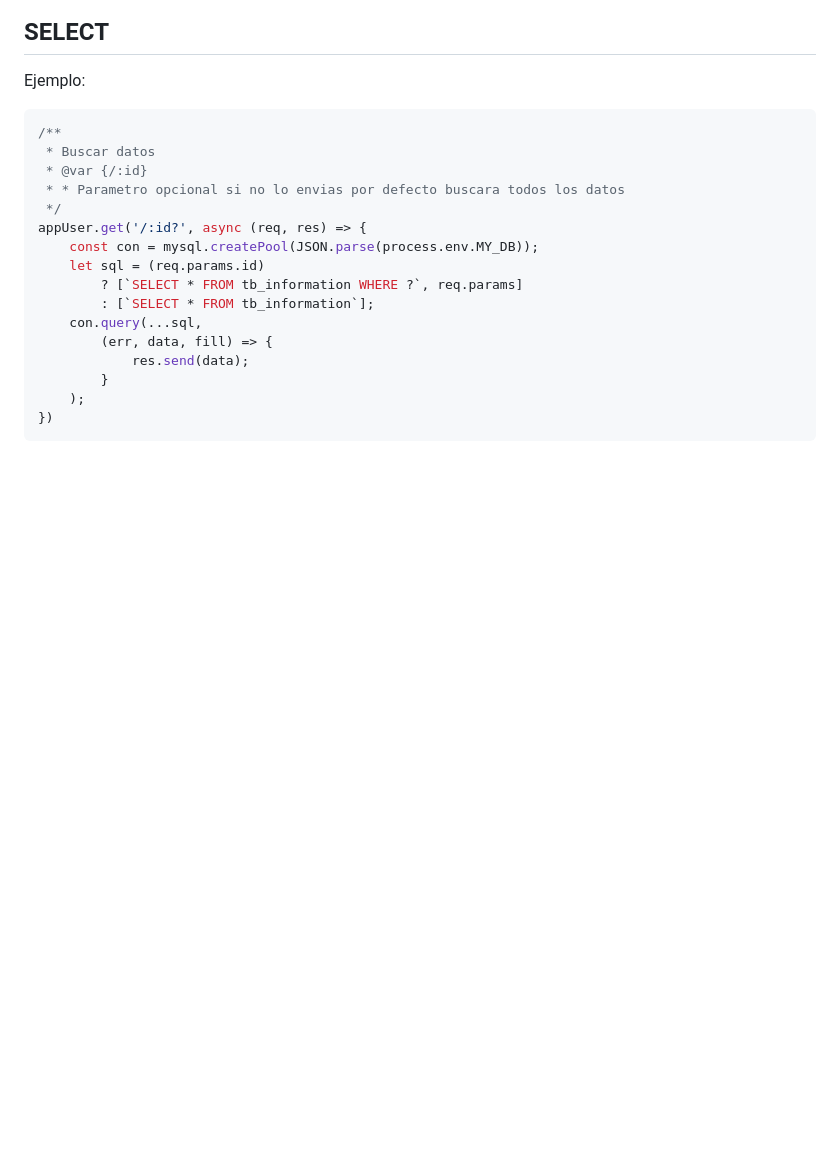
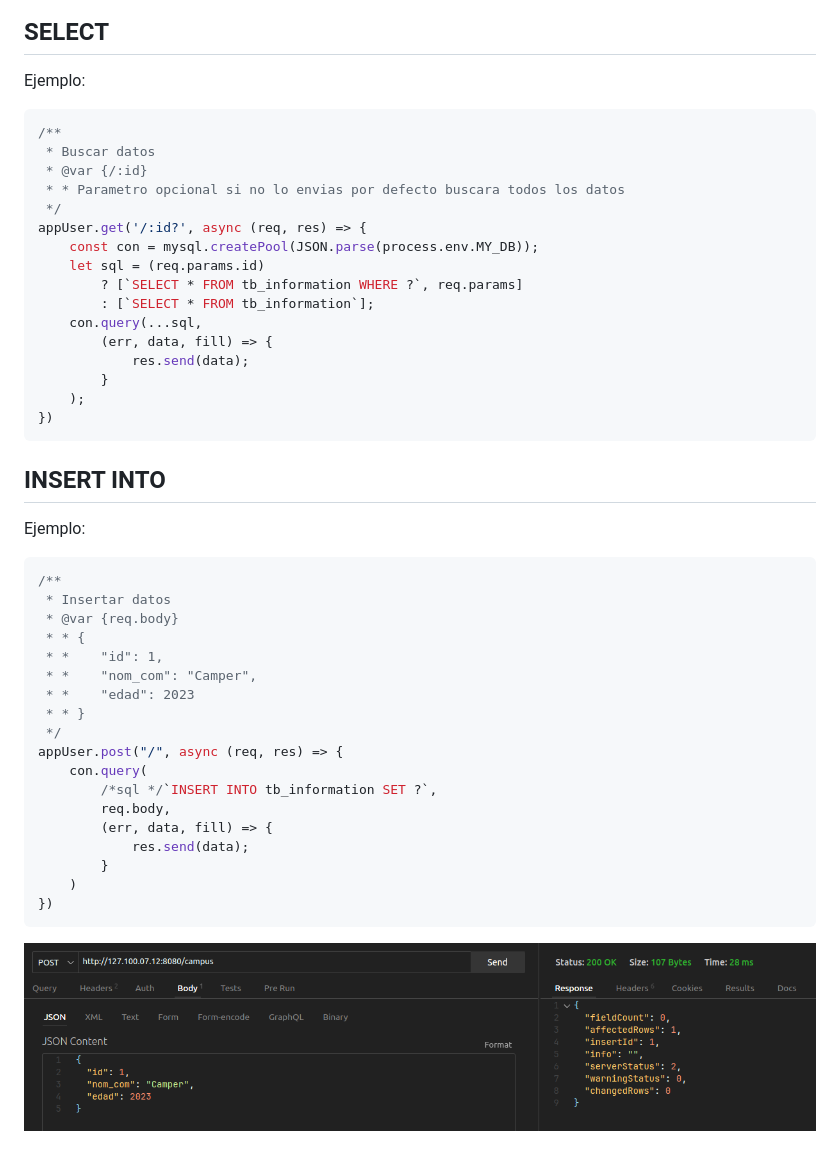
Before and after one commit to JhonnSantiagoBernalJuradoCampus/documentacionNode, a Markdown page: README.md, the part around the change. GitHub-like rendering; pictures changed too: src/example9.png (added); blank space fills up the shorter version.

Commit message:
feat: :sparkles: INSERT INTO
Agregamos con INSERT INTO a traves de el post

Recibimos el req.body en la consulta

````diff
--- a/README.md
+++ b/README.md
@@ -259,3 +259,26 @@ appUser.get('/:id?', async (req, res) => {
     );
 })
 ```
+## INSERT INTO
+Ejemplo:
+```js
+/**
+ * Insertar datos
+ * @var {req.body}
+ * * {
+ * *    "id": 1,
+ * *    "nom_com": "Camper",
+ * *    "edad": 2023
+ * * }
+ */
+appUser.post("/", async (req, res) => {
+    con.query(
+        /*sql */`INSERT INTO tb_information SET ?`,
+        req.body,
+        (err, data, fill) => {
+            res.send(data);
+        }
+    )
+})
+```
+![thunder](./src/example9.png)
````
Also changed, not shown: 1 other file.
